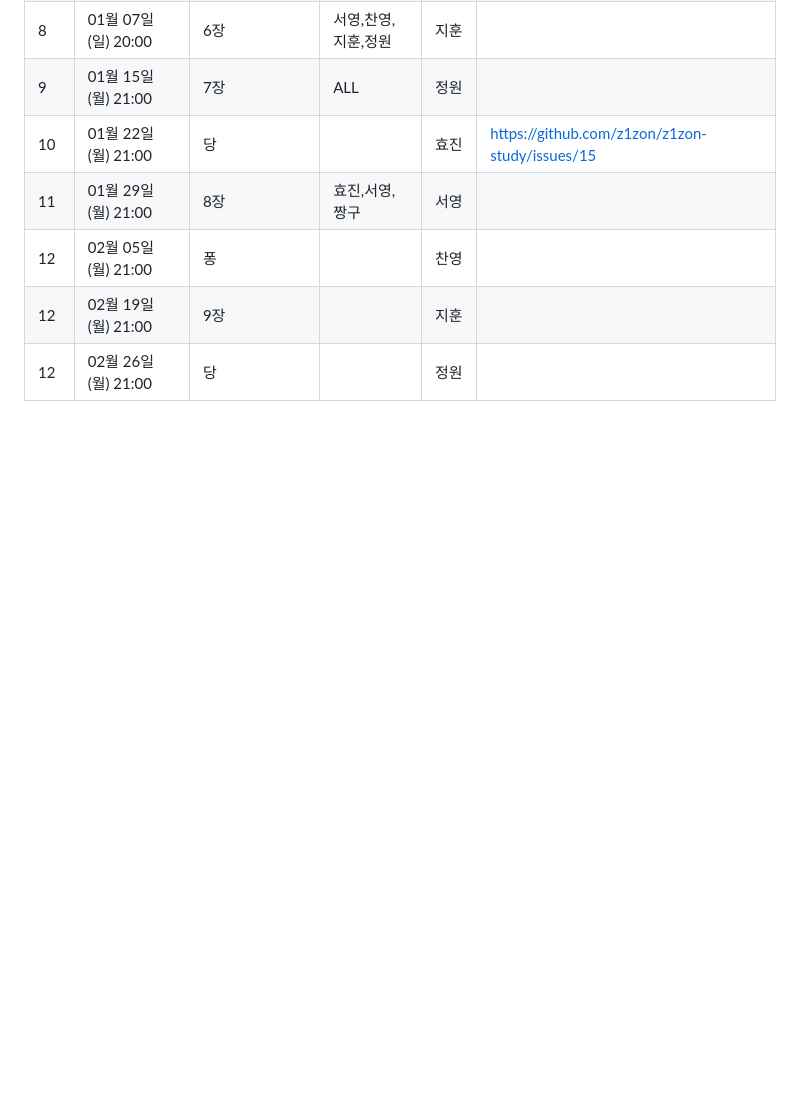
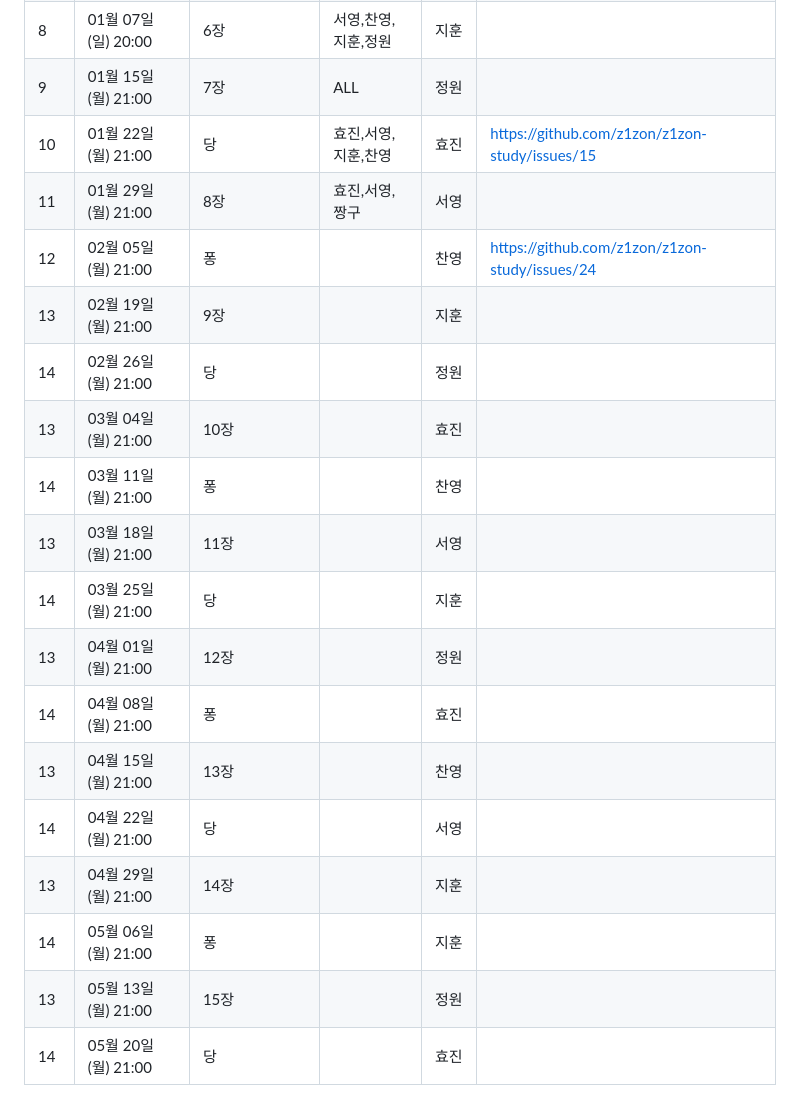
Before and after one commit to z1zon/z1zon-study, a Markdown page: README.md, the part around the change. GitHub-like rendering; blank space fills up the shorter version.

Commit message:
일정수정

```diff
--- a/README.md
+++ b/README.md
@@ -83,8 +83,20 @@
 | 7 | 12월 11일 (월) 22:40 | 퐁                | ALL | 서영 | [#4](https://github.com/z1zon/z1zon-study/issues/4)                               |
 | 8 | 01월 07일 (일) 20:00 | 6장               | 서영,찬영,지훈,정원 | 지훈 |                                |
 | 9 | 01월 15일 (월) 21:00 | 7장                | ALL | 정원 |                                |
-| 10 | 01월 22일 (월) 21:00 | 당               |  | 효진 | https://github.com/z1zon/z1zon-study/issues/15                               | 효진,서영,찬영,지훈
+| 10 | 01월 22일 (월) 21:00 | 당               | 효진,서영,지훈,찬영  | 효진 | https://github.com/z1zon/z1zon-study/issues/15                               | 효진,서영,찬영,지훈
 | 11 | 01월 29일 (월) 21:00 | 8장                | 효진,서영,짱구  | 서영 |                                |
-| 12 | 02월 05일 (월) 21:00 | 퐁                |  | 찬영 |                                |
-| 12 | 02월 19일 (월) 21:00 | 9장                |  | 지훈 |                                |
-| 12 | 02월 26일 (월) 21:00 | 당                |  | 정원 |                                |
+| 12 | 02월 05일 (월) 21:00 | 퐁                |  | 찬영 | https://github.com/z1zon/z1zon-study/issues/24                               |
+| 13 | 02월 19일 (월) 21:00 | 9장                |  | 지훈 |                                ||
+| 14 | 02월 26일 (월) 21:00 | 당                 |  | 정원 |                                ||
+| 13 | 03월 04일 (월) 21:00 | 10장                |  | 효진 |                                ||
+| 14 | 03월 11일 (월) 21:00 | 퐁                 |  | 찬영 |                                ||
+| 13 | 03월 18일 (월) 21:00 | 11장                |  | 서영 |                                ||
+| 14 | 03월 25일 (월) 21:00 | 당                 |  | 지훈 |                                ||
+| 13 | 04월 01일 (월) 21:00 | 12장                |  | 정원 |                                ||
+| 14 | 04월 08일 (월) 21:00 | 퐁                 |  | 효진 |                                ||
+| 13 | 04월 15일 (월) 21:00 | 13장                |  | 찬영 |                                ||
+| 14 | 04월 22일 (월) 21:00 | 당                 |  | 서영 |                                ||
+| 13 | 04월 29일 (월) 21:00 | 14장                |  | 지훈 |                                ||
+| 14 | 05월 06일 (월) 21:00 | 퐁                 |  | 지훈 |                                ||
+| 13 | 05월 13일 (월) 21:00 | 15장                |  | 정원 |                                ||
+| 14 | 05월 20일 (월) 21:00 | 당                 |  | 효진 |                                ||
```
